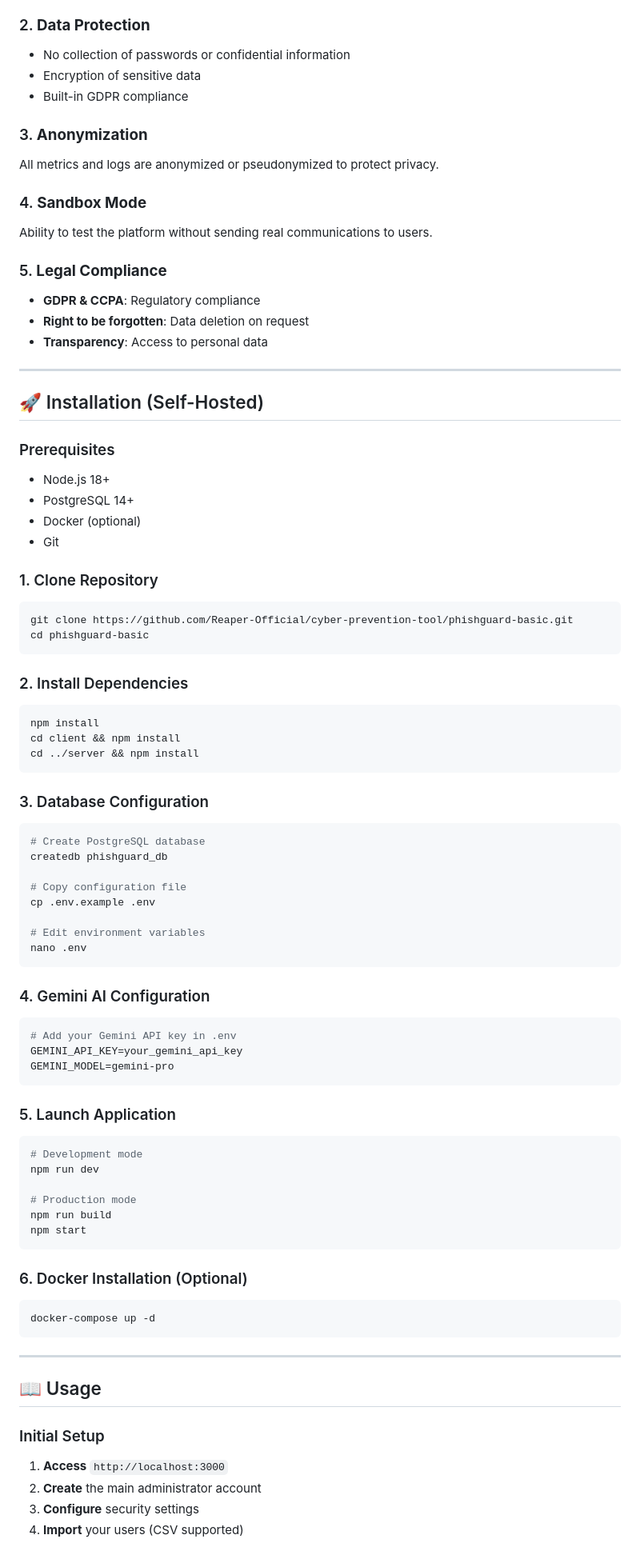
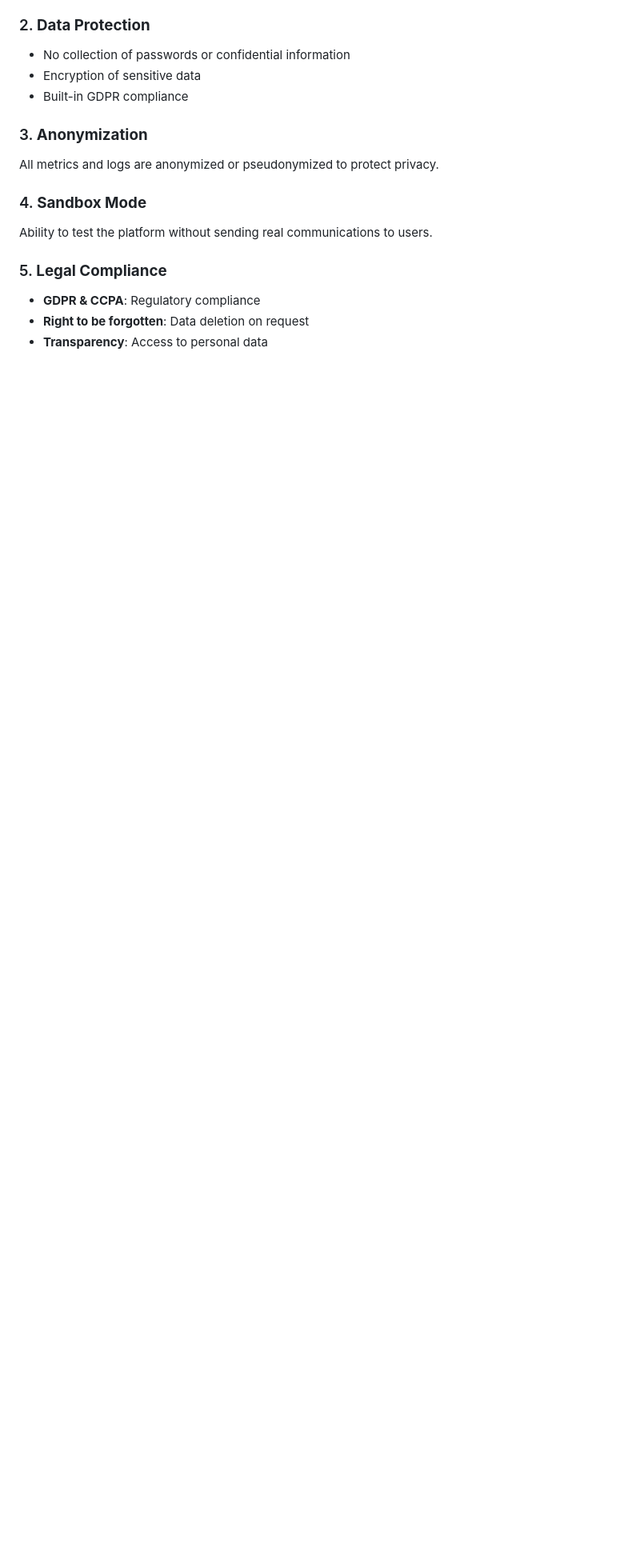
Before and after one commit to rudiansahganteng/cyber-prevention-tool, a Markdown page: readme-eng.md, the part around one of its changes. Shown at 80% size. Drawn GitHub-style; blank space fills up the shorter version.

````diff
--- a/readme-eng.md
+++ b/readme-eng.md
@@ -87,70 +87,4 @@ Ability to test the platform without sending real communications to users.
 - **Right to be forgotten**: Data deletion on request
 - **Transparency**: Access to personal data
 
----
 
-## 🚀 Installation (Self-Hosted)
-
-### Prerequisites
-- Node.js 18+
-- PostgreSQL 14+
-- Docker (optional)
-- Git
-
-### 1. Clone Repository
-```bash
-git clone https://github.com/Reaper-Official/cyber-prevention-tool/phishguard-basic.git
-cd phishguard-basic
-```
-
-### 2. Install Dependencies
-```bash
-npm install
-cd client && npm install
-cd ../server && npm install
-```
-
-### 3. Database Configuration
-```bash
-# Create PostgreSQL database
-createdb phishguard_db
-
-# Copy configuration file
-cp .env.example .env
-
-# Edit environment variables
-nano .env
-```
-
-### 4. Gemini AI Configuration
-```bash
-# Add your Gemini API key in .env
-GEMINI_API_KEY=your_gemini_api_key
-GEMINI_MODEL=gemini-pro
-```
-
-### 5. Launch Application
-```bash
-# Development mode
-npm run dev
-
-# Production mode
-npm run build
-npm start
-```
-
-### 6. Docker Installation (Optional)
-```bash
-docker-compose up -d
-```
-
----
-
-## 📖 Usage
-
-### Initial Setup
-1. **Access** `http://localhost:3000`
-2. **Create** the main administrator account
-3. **Configure** security settings
-4. **Import** your users (CSV supported)
-
````
Also changed, not shown: other parts of readme-eng.md (+21 -76 lines).
